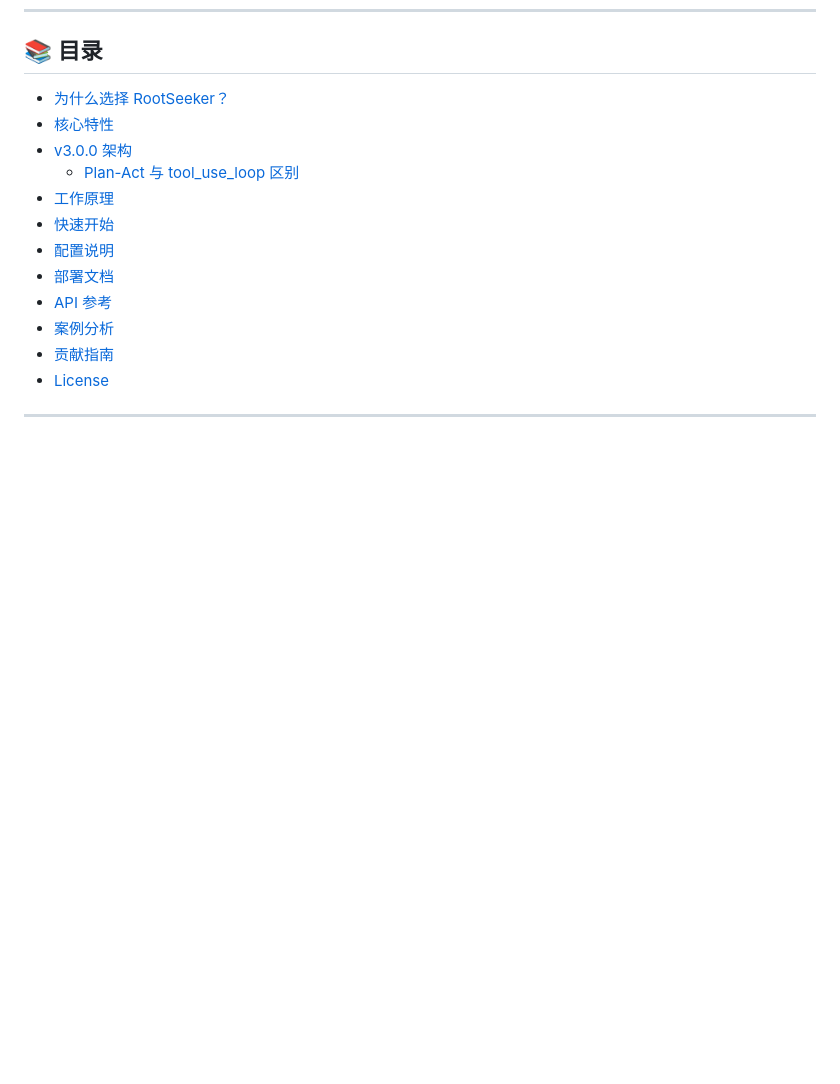
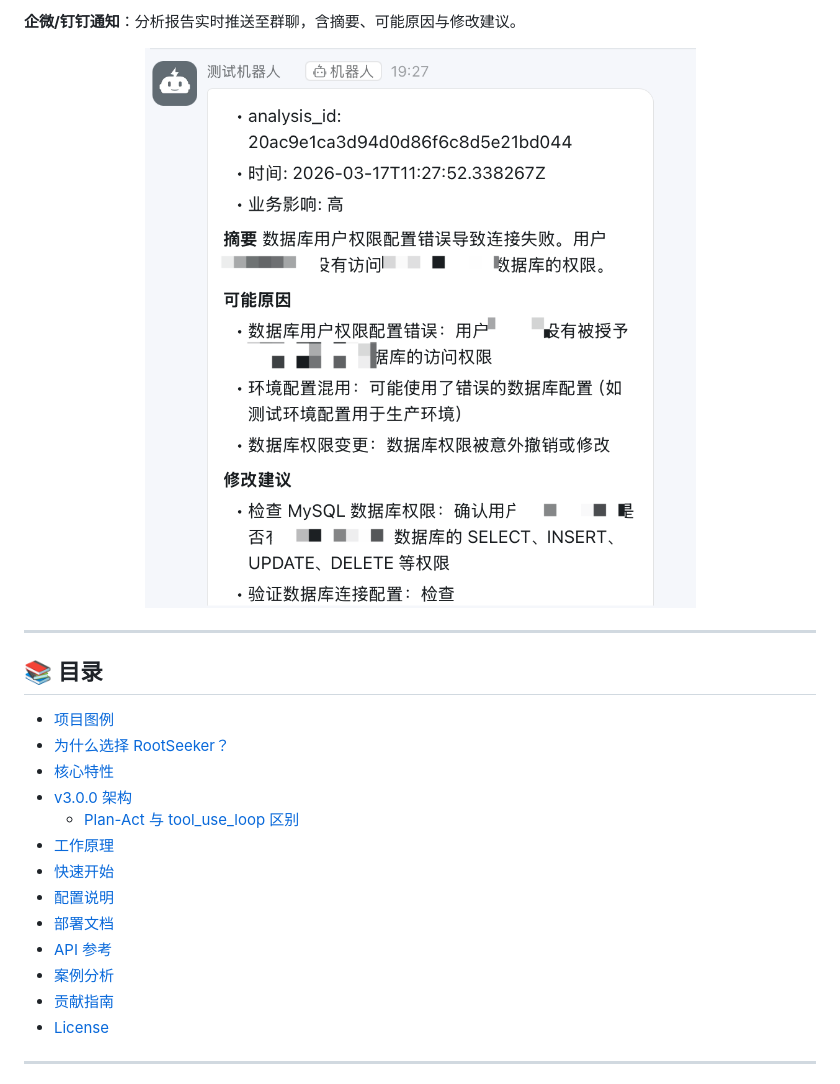
Before and after one commit to iceycn/root_seeker, a Markdown page: README.md, the part around one of its changes. Drawn GitHub-style; pictures changed too: docs/images/企微钉钉通知示例.png (added); blank space fills up the shorter version.

```diff
--- a/README.md
+++ b/README.md
@@ -28,5 +42,14 @@ v3.0.0 支持 **Plan-Act** 与 **tool_use_loop** 双编排模式，通过 **MCP
+**企微/钉钉通知**：分析报告实时推送至群聊，含摘要、可能原因与修改建议。
+
+<p align="center">
+  <img src="docs/images/企微钉钉通知示例.png" alt="企微钉钉通知示例" width="800"/>
+</p>
+
+---
+
 ## 📚 目录
 
+- [项目图例](#-项目图例)
 - [为什么选择 RootSeeker？](#-为什么选择-rootseeker)
 - [核心特性](#-核心特性)
 - [v3.0.0 架构](#-v300-架构)
```
Also changed, not shown: other parts of README.md (+14 -0 lines), docs/images/分析结果示例.png (added), docs/images/异常测试界面.png (added).
